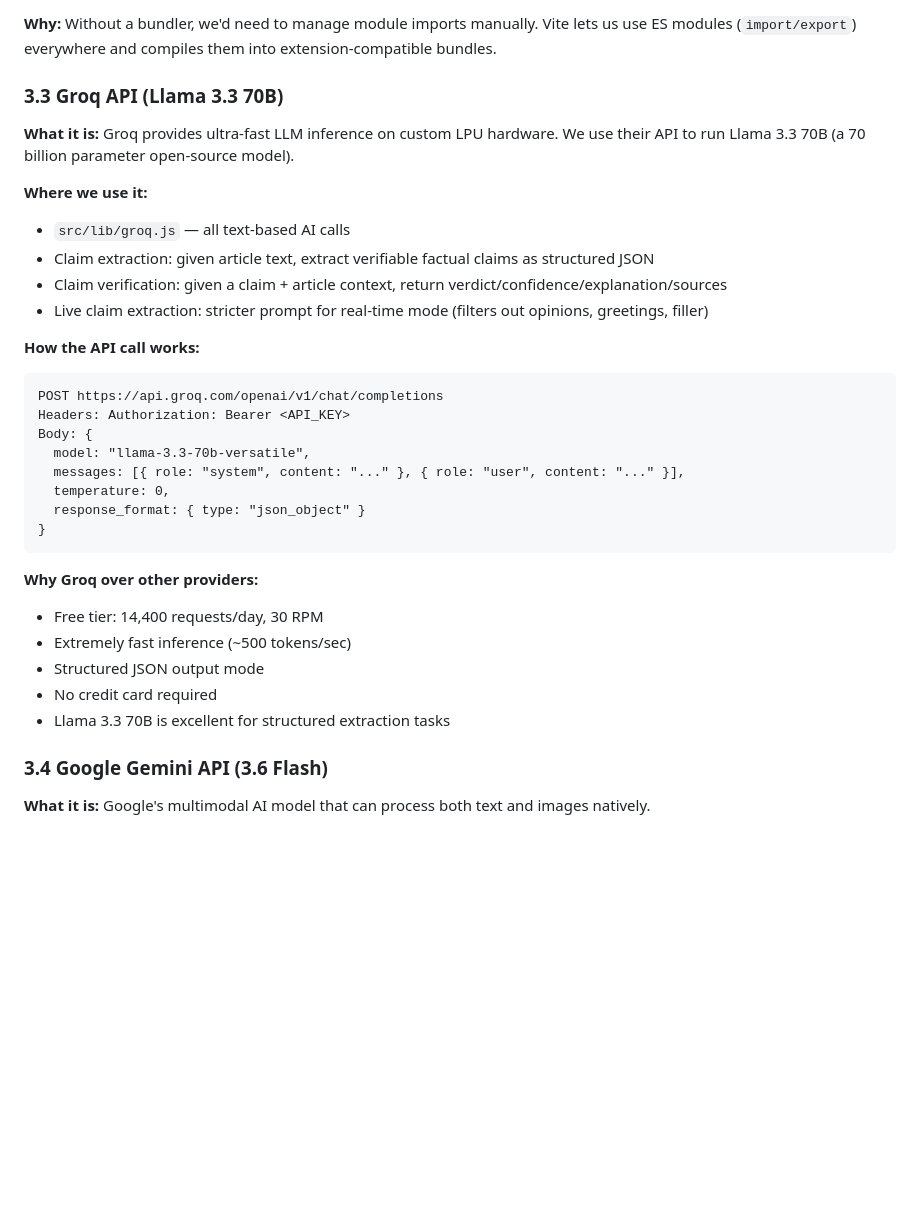
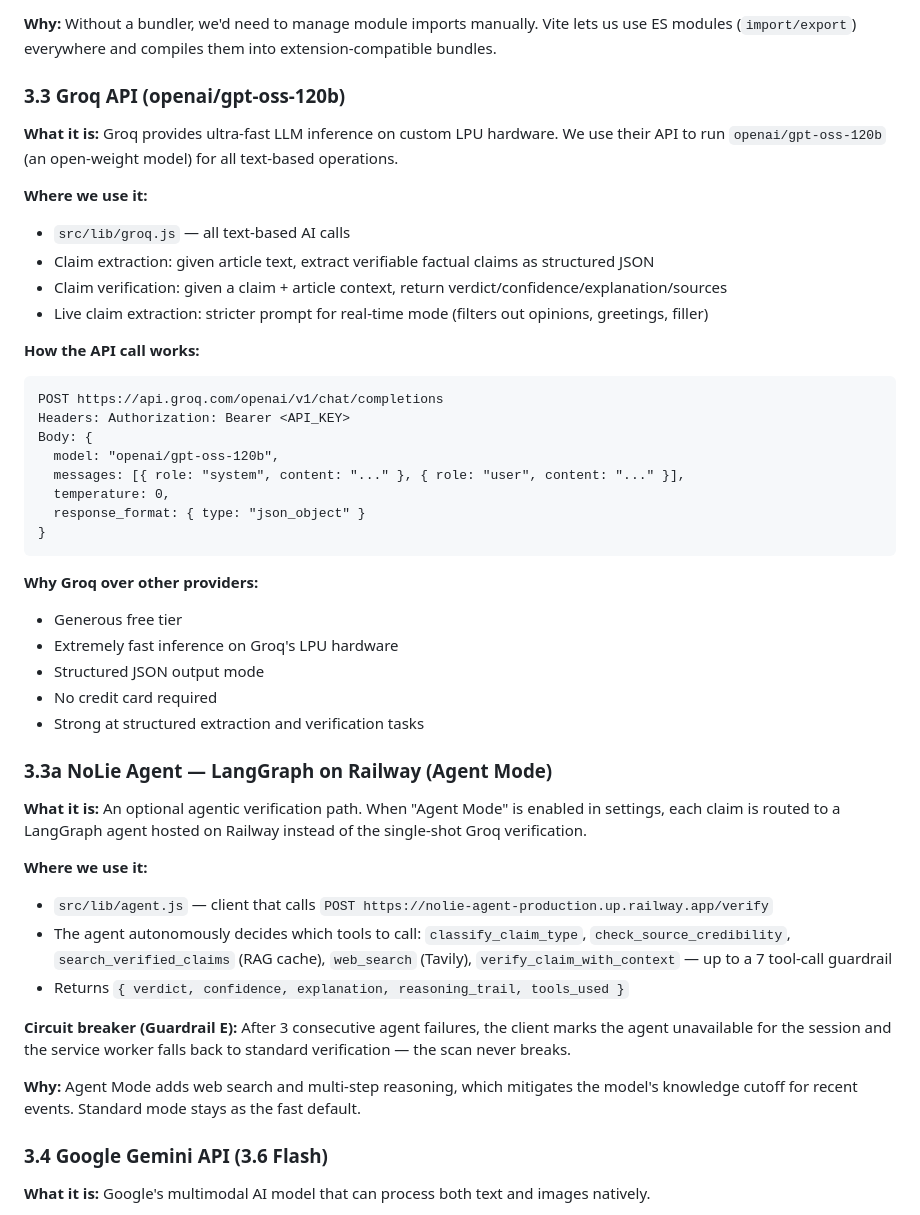
Before and after one commit to avanishdidwania/nolie, a Markdown page: docs/technical-report.md, the part around the change. Rendered like a GitHub page; blank space fills up the shorter version.

Commit message:
docs: update internal reports - correct model to gpt-oss-120b, document Agent Mode (LangGraph on Railway + circuit breaker)

````diff
--- a/docs/technical-report.md
+++ b/docs/technical-report.md
@@ -105,9 +105,9 @@ NoLie is a Chrome extension that provides AI-powered content credibility assessm
 
 **Why:** Without a bundler, we'd need to manage module imports manually. Vite lets us use ES modules (`import/export`) everywhere and compiles them into extension-compatible bundles.
 
-### 3.3 Groq API (Llama 3.3 70B)
+### 3.3 Groq API (openai/gpt-oss-120b)
 
-**What it is:** Groq provides ultra-fast LLM inference on custom LPU hardware. We use their API to run Llama 3.3 70B (a 70 billion parameter open-source model).
+**What it is:** Groq provides ultra-fast LLM inference on custom LPU hardware. We use their API to run `openai/gpt-oss-120b` (an open-weight model) for all text-based operations.
 
 **Where we use it:**
 - `src/lib/groq.js` — all text-based AI calls
@@ -120,7 +120,7 @@ NoLie is a Chrome extension that provides AI-powered content credibility assessm
 POST https://api.groq.com/openai/v1/chat/completions
 Headers: Authorization: Bearer <API_KEY>
 Body: {
-  model: "llama-3.3-70b-versatile",
+  model: "openai/gpt-oss-120b",
   messages: [{ role: "system", content: "..." }, { role: "user", content: "..." }],
   temperature: 0,
   response_format: { type: "json_object" }
@@ -128,11 +128,24 @@ Body: {
 ```
 
 **Why Groq over other providers:**
-- Free tier: 14,400 requests/day, 30 RPM
-- Extremely fast inference (~500 tokens/sec)
+- Generous free tier
+- Extremely fast inference on Groq's LPU hardware
 - Structured JSON output mode
 - No credit card required
-- Llama 3.3 70B is excellent for structured extraction tasks
+- Strong at structured extraction and verification tasks
+
+### 3.3a NoLie Agent — LangGraph on Railway (Agent Mode)
+
+**What it is:** An optional agentic verification path. When "Agent Mode" is enabled in settings, each claim is routed to a LangGraph agent hosted on Railway instead of the single-shot Groq verification.
+
+**Where we use it:**
+- `src/lib/agent.js` — client that calls `POST https://nolie-agent-production.up.railway.app/verify`
+- The agent autonomously decides which tools to call: `classify_claim_type`, `check_source_credibility`, `search_verified_claims` (RAG cache), `web_search` (Tavily), `verify_claim_with_context` — up to a 7 tool-call guardrail
+- Returns `{ verdict, confidence, explanation, reasoning_trail, tools_used }`
+
+**Circuit breaker (Guardrail E):** After 3 consecutive agent failures, the client marks the agent unavailable for the session and the service worker falls back to standard verification — the scan never breaks.
+
+**Why:** Agent Mode adds web search and multi-step reasoning, which mitigates the model's knowledge cutoff for recent events. Standard mode stays as the fast default.
 
 ### 3.4 Google Gemini API (3.6 Flash)
 
````
Also changed, not shown: docs/project-explanation.md (+6 -5 lines).
